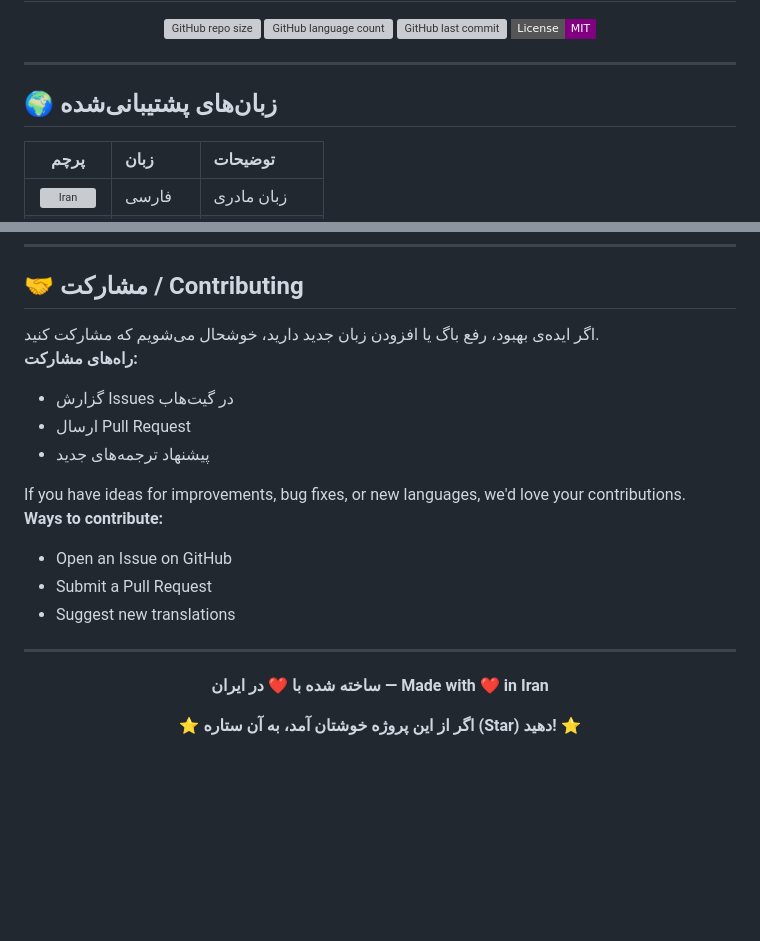
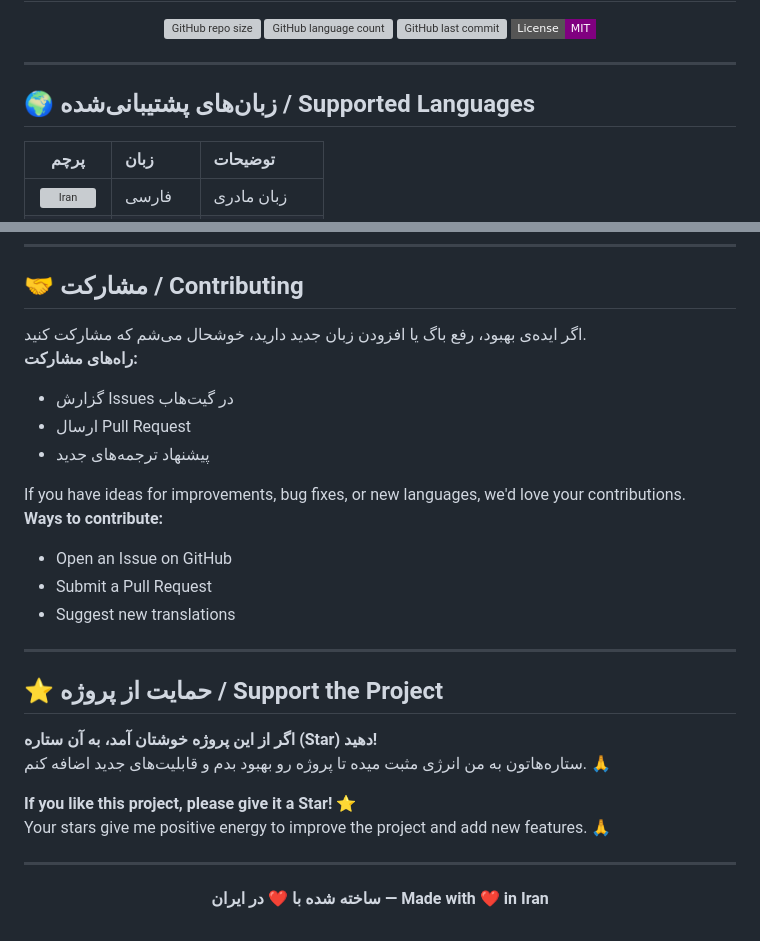
Before and after one commit to skynet2022/resume_creator, a Markdown page: README.md, 2 parts joined by grey strips. GitHub-like rendering; badges without logos; blank space fills up the shorter version; grey boxes are pictures that could not be loaded.

Commit message:
update title on README.md

```diff
--- a/README.md
+++ b/README.md
@@ -11,7 +11,7 @@
 
 ---
 
-## 🌍 زبان‌های پشتیبانی‌شده
+## 🌍 زبان‌های پشتیبانی‌شده / Supported Languages
 
 | پرچم | زبان | توضیحات |
 |:----:|:-----|:---------|
@@ -325,7 +326,7 @@ HTML5 · CSS3 · शुद्ध JavaScript · Vazirmatn फ़ॉन्ट · L
 
 <div dir="rtl">
 
-اگر ایده‌ی بهبود، رفع باگ یا افزودن زبان جدید دارید، خوشحال می‌شویم که مشارکت کنید.
+اگر ایده‌ی بهبود، رفع باگ یا افزودن زبان جدید دارید، خوشحال می‌شم که مشارکت کنید.
 **راه‌های مشارکت:**
 - گزارش Issues در گیت‌هاب
 - ارسال Pull Request
@@ -341,10 +342,22 @@ If you have ideas for improvements, bug fixes, or new languages, we'd love your
 
 ---
 
+## ⭐ حمایت از پروژه / Support the Project
+
+<div dir="rtl">
+
+**اگر از این پروژه خوشتان آمد، به آن ستاره (Star) دهید!**
+ستاره‌هاتون به من انرژی مثبت ‌میده تا پروژه رو بهبود بدم و قابلیت‌های جدید اضافه کنم. 🙏
+
+</div>
+
+**If you like this project, please give it a Star!** ⭐
+Your stars give me positive energy to improve the project and add new features. 🙏
+
+---
+
 <div align="center">
 
 **ساخته شده با ❤️ در ایران — Made with ❤️ in Iran**
 
-⭐ **اگر از این پروژه خوشتان آمد، به آن ستاره (Star) دهید!** ⭐
-
 </div>
```
Also changed, not shown: other parts of README.md (+2 -1 lines).
